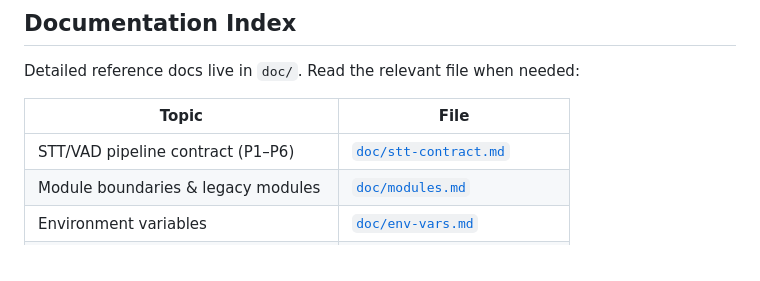
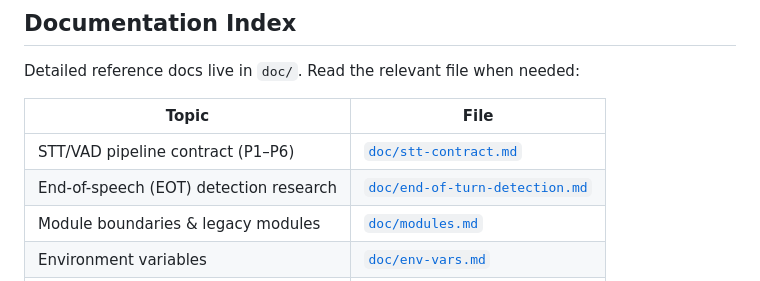
Before and after one commit to danieltvela/seneschal-voicebot, a Markdown page: AGENTS.md, the part around the change. Drawn GitHub-style.

Commit message:
end of turn detection doc

```diff
--- a/AGENTS.md
+++ b/AGENTS.md
@@ -75,6 +75,7 @@ Detailed reference docs live in `doc/`. Read the relevant file when needed:
 | Topic | File |
 |-------|------|
 | STT/VAD pipeline contract (P1–P6) | [`doc/stt-contract.md`](doc/stt-contract.md) |
+| End-of-speech (EOT) detection research | [`doc/end-of-turn-detection.md`](doc/end-of-turn-detection.md) |
 | Module boundaries & legacy modules | [`doc/modules.md`](doc/modules.md) |
 | Environment variables | [`doc/env-vars.md`](doc/env-vars.md) |
 | Build features & dependencies | [`doc/build-features.md`](doc/build-features.md) |
```
Also changed, not shown: doc/end-of-turn-detection.md (added, +162 -0 lines).
